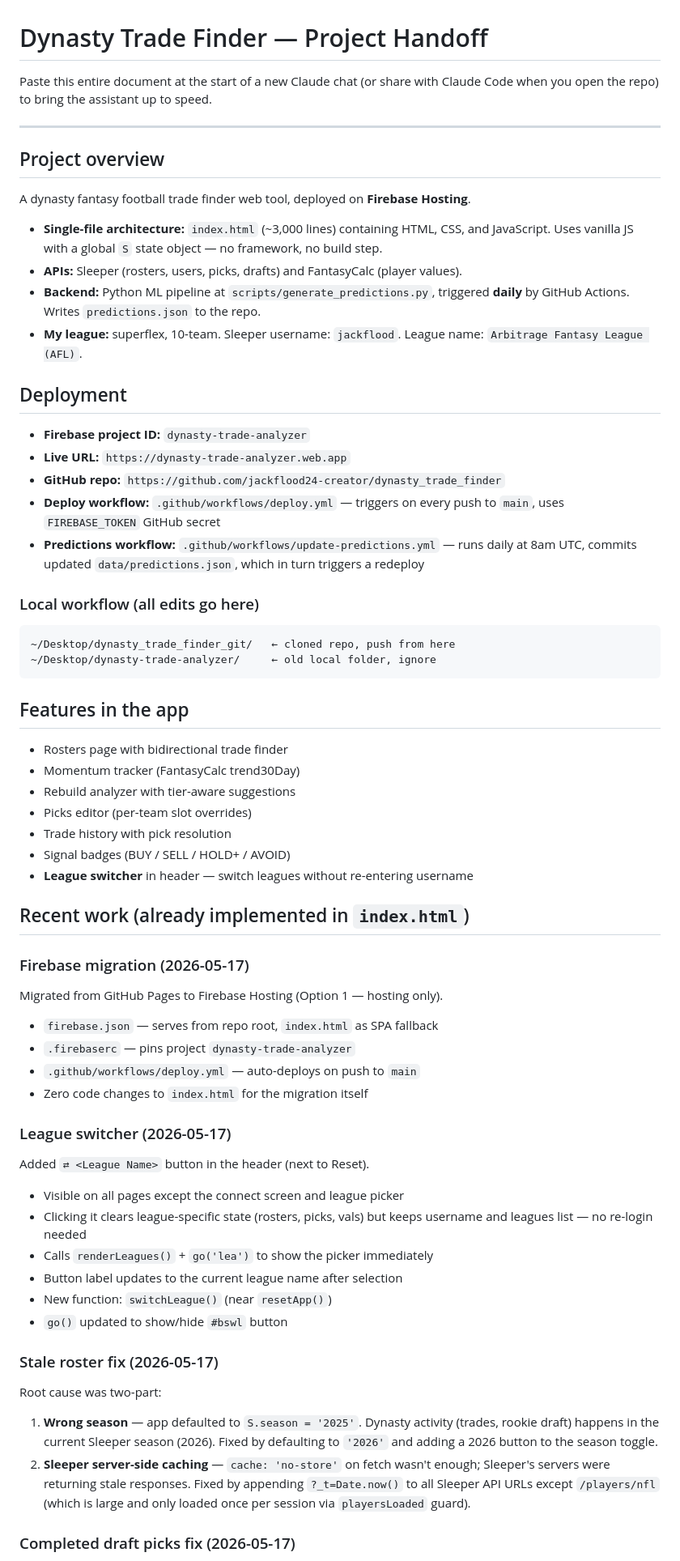
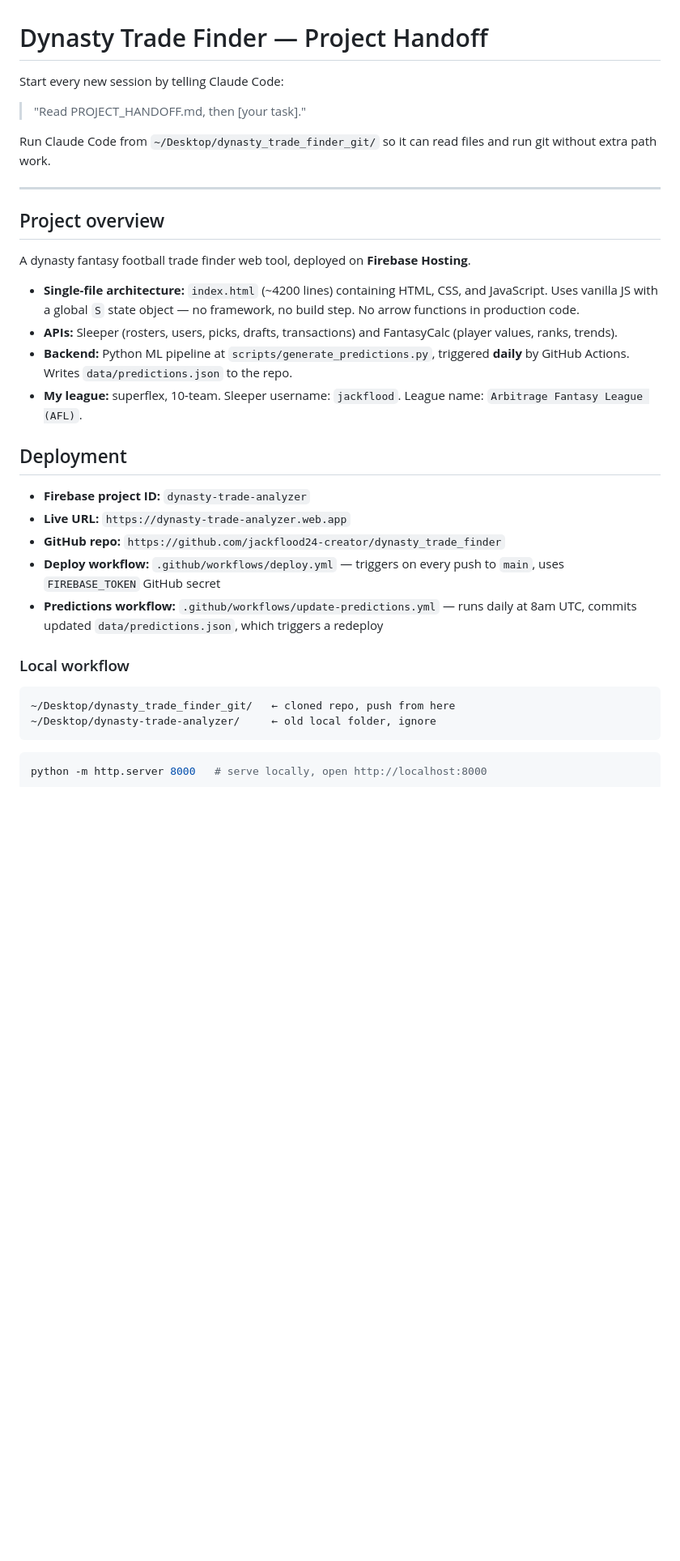
Before and after one commit to jackflood24-creator/dynasty_trade_finder, a Markdown page: PROJECT_HANDOFF.md, the part around one of its changes. Shown at 81% size. Drawn GitHub-style; blank space fills up the shorter version.

````diff
--- a/PROJECT_HANDOFF.md
+++ b/PROJECT_HANDOFF.md
@@ -1,7 +1,9 @@
 # Dynasty Trade Finder — Project Handoff
 
-Paste this entire document at the start of a new Claude chat (or share with
-Claude Code when you open the repo) to bring the assistant up to speed.
+Start every new session by telling Claude Code:
+> "Read PROJECT_HANDOFF.md, then [your task]."
+
+Run Claude Code from `~/Desktop/dynasty_trade_finder_git/` so it can read files and run git without extra path work.
 
 ---
 
@@ -9,78 +11,27 @@ Claude Code when you open the repo) to bring the assistant up to speed.
 
 A dynasty fantasy football trade finder web tool, deployed on **Firebase Hosting**.
 
-- **Single-file architecture:** `index.html` (~3,000 lines) containing HTML,
-  CSS, and JavaScript. Uses vanilla JS with a global `S` state object — no
-  framework, no build step.
-- **APIs:** Sleeper (rosters, users, picks, drafts) and FantasyCalc (player
-  values).
-- **Backend:** Python ML pipeline at `scripts/generate_predictions.py`,
-  triggered **daily** by GitHub Actions. Writes `predictions.json` to the repo.
-- **My league:** superflex, 10-team. Sleeper username: `jackflood`. League
-  name: `Arbitrage Fantasy League (AFL)`.
+- **Single-file architecture:** `index.html` (~4200 lines) containing HTML, CSS, and JavaScript. Uses vanilla JS with a global `S` state object — no framework, no build step. No arrow functions in production code.
+- **APIs:** Sleeper (rosters, users, picks, drafts, transactions) and FantasyCalc (player values, ranks, trends).
+- **Backend:** Python ML pipeline at `scripts/generate_predictions.py`, triggered **daily** by GitHub Actions. Writes `data/predictions.json` to the repo.
+- **My league:** superflex, 10-team. Sleeper username: `jackflood`. League name: `Arbitrage Fantasy League (AFL)`.
 
 ## Deployment
 
 - **Firebase project ID:** `dynasty-trade-analyzer`
 - **Live URL:** `https://dynasty-trade-analyzer.web.app`
 - **GitHub repo:** `https://github.com/jackflood24-creator/dynasty_trade_finder`
-- **Deploy workflow:** `.github/workflows/deploy.yml` — triggers on every push
-  to `main`, uses `FIREBASE_TOKEN` GitHub secret
-- **Predictions workflow:** `.github/workflows/update-predictions.yml` — runs
-  daily at 8am UTC, commits updated `data/predictions.json`, which in turn
-  triggers a redeploy
+- **Deploy workflow:** `.github/workflows/deploy.yml` — triggers on every push to `main`, uses `FIREBASE_TOKEN` GitHub secret
+- **Predictions workflow:** `.github/workflows/update-predictions.yml` — runs daily at 8am UTC, commits updated `data/predictions.json`, which triggers a redeploy
 
-### Local workflow (all edits go here)
+### Local workflow
 
 ```
 ~/Desktop/dynasty_trade_finder_git/   ← cloned repo, push from here
 ~/Desktop/dynasty-trade-analyzer/     ← old local folder, ignore
 ```
 
-## Features in the app
+```bash
+python -m http.server 8000   # serve locally, open http://localhost:8000
+```
 
-- Rosters page with bidirectional trade finder
-- Momentum tracker (FantasyCalc trend30Day)
-- Rebuild analyzer with tier-aware suggestions
-- Picks editor (per-team slot overrides)
-- Trade history with pick resolution
-- Signal badges (BUY / SELL / HOLD+ / AVOID)
-- **League switcher** in header — switch leagues without re-entering username
-
-## Recent work (already implemented in `index.html`)
-
-### Firebase migration (2026-05-17)
-
-Migrated from GitHub Pages to Firebase Hosting (Option 1 — hosting only).
-
-- `firebase.json` — serves from repo root, `index.html` as SPA fallback
-- `.firebaserc` — pins project `dynasty-trade-analyzer`
-- `.github/workflows/deploy.yml` — auto-deploys on push to `main`
-- Zero code changes to `index.html` for the migration itself
-
-### League switcher (2026-05-17)
-
-Added `⇄ <League Name>` button in the header (next to Reset).
-
-- Visible on all pages except the connect screen and league picker
-- Clicking it clears league-specific state (rosters, picks, vals) but keeps
-  username and leagues list — no re-login needed
-- Calls `renderLeagues()` + `go('lea')` to show the picker immediately
-- Button label updates to the current league name after selection
-- New function: `switchLeague()` (near `resetApp()`)
-- `go()` updated to show/hide `#bswl` button
-
-### Stale roster fix (2026-05-17)
-
-Root cause was two-part:
-
-1. **Wrong season** — app defaulted to `S.season = '2025'`. Dynasty activity
-   (trades, rookie draft) happens in the current Sleeper season (2026). Fixed
-   by defaulting to `'2026'` and adding a 2026 button to the season toggle.
-2. **Sleeper server-side caching** — `cache: 'no-store'` on fetch wasn't
-   enough; Sleeper's servers were returning stale responses. Fixed by appending
-   `?_t=Date.now()` to all Sleeper API URLs except `/players/nfl` (which is
-   large and only loaded once per session via `playersLoaded` guard).
-
-### Completed draft picks fix (2026-05-17)
-
````
Also changed, not shown: other parts of PROJECT_HANDOFF.md (+127 -99 lines).
